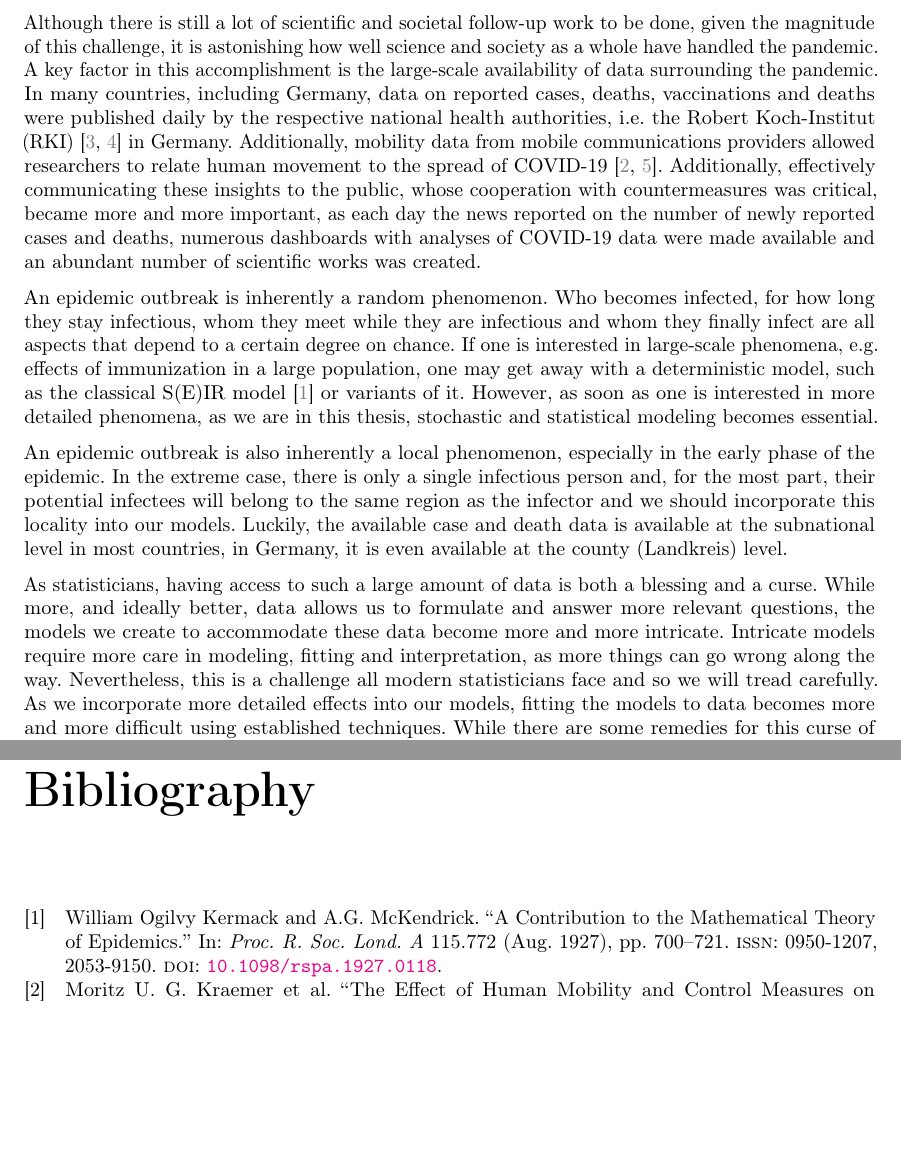
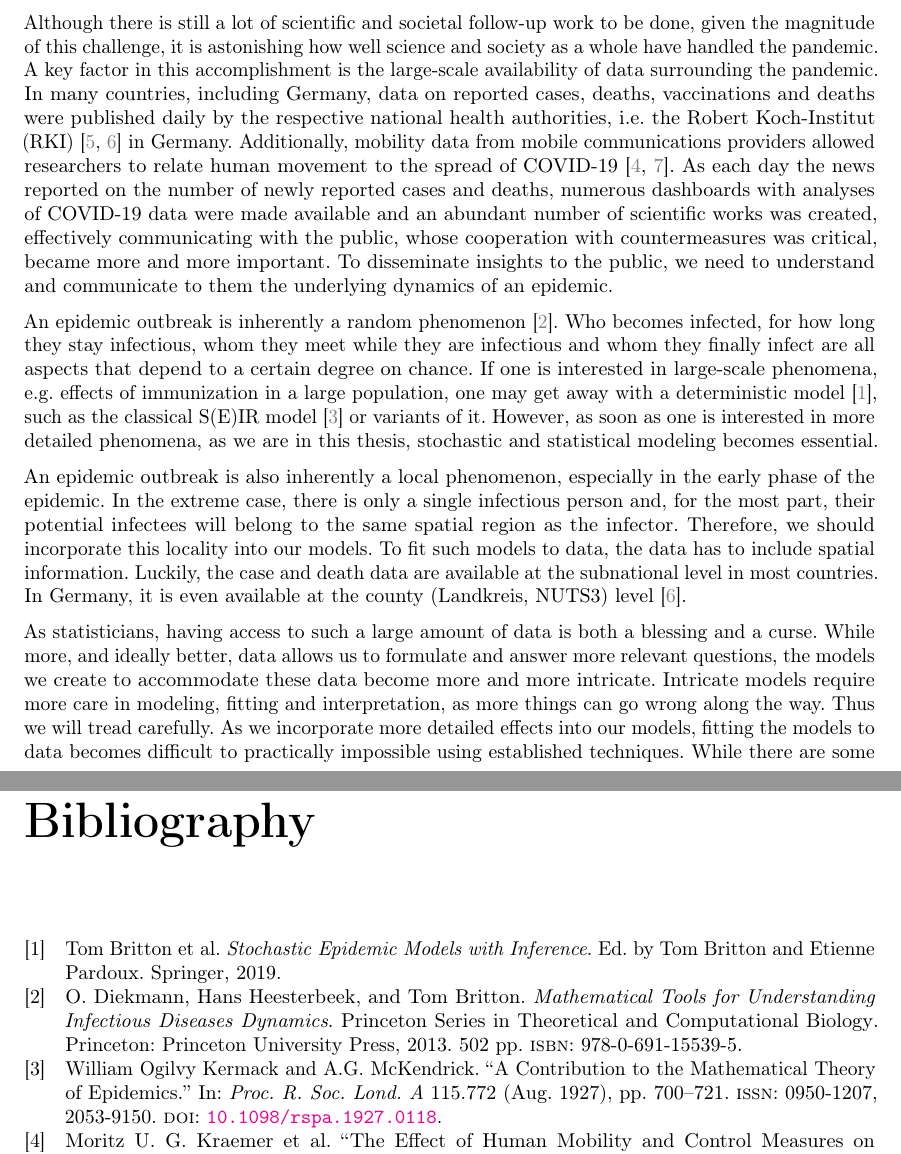
Before and after one commit to stefanheyder/dissertation, a LaTeX thesis (thesis.tex, which reads bibliography.bib, chapters/01_introduction.tex): two parts of pages 9 and 23 of 27, joined at a grey line, cut so that both start at the same text, the shorter picture padded with empty space. Compiled offline with pdfLaTeX.

Commit message:
fiddle with introduction

```diff
--- a/bibliography.bib
+++ b/bibliography.bib
@@ -256,6 +264,17 @@
   eprinttype = {pmid},
   pages = {e1009964-e1009964},
   doi = {10.1371/journal.pcbi.1009964}
+}
+
+@book{Diekmann2013Mathematical,
+  title = {Mathematical Tools for Understanding Infectious Diseases Dynamics},
+  author = {Diekmann, O. and Heesterbeek, Hans and Britton, Tom},
+  date = {2013},
+  series = {Princeton Series in Theoretical and Computational Biology},
+  publisher = {Princeton University Press},
+  location = {Princeton},
+  isbn = {978-0-691-15539-5},
+  pagetotal = {502}
 }
 
 @article{Durbin1997Monte,
--- a/chapters/01_introduction.tex
+++ b/chapters/01_introduction.tex
@@ -5,17 +5,17 @@ The \gls{c19} pandemic put the scientific community to the test: how infectious,
 
 % much data, need for knowledge
 Although there is still a lot of scientific and societal follow-up work to be done, given the magnitude of this challenge, it is astonishing how well science and society as a whole have handled the pandemic. A key factor in this accomplishment is the large-scale availability of data surrounding the pandemic. In many countries, including Germany, data on reported cases, deaths, vaccinations and deaths were published daily by the respective national health authorities, i.e. the \gls{rki} \cite{RobertKoch-Institut2022SARSCoV2,RobertKoch-Institut2021COVID19Hospitalisierungen} in Germany. Additionally, mobility data from mobile communications providers allowed researchers to relate human movement to the spread of \acrshort{c19} \cite{Kraemer2020Effect,Schlosser2020COVID19}.
-Additionally, effectively communicating these insights to the public, whose cooperation with countermeasures was critical, became more and more important, as each day the news reported on the number of newly reported cases and deaths, numerous dashboards with analyses of \acrshort{c19} data were made available and an abundant number of scientific works was created.
+As each day the news reported on the number of newly reported cases and deaths, numerous dashboards with analyses of \acrshort{c19} data were made available and an abundant number of scientific works was created, effectively communicating with the public, whose cooperation with countermeasures was critical, became more and more important. To disseminate insights to the public, we need to understand and communicate to them the underlying dynamics of an epidemic.
 
 % pandemic is inherently a random phenomenon
 % while large scale dynamics may be well approx. by det. systems,
 % small scale require precise modelling
-An epidemic outbreak is inherently a random phenomenon. Who becomes infected, for how long they stay infectious, whom they meet while they are infectious and whom they finally infect are all aspects that depend to a certain degree on chance. If one is interested in large-scale phenomena, e.g. effects of immunization in a large population, one may get away with a deterministic model, such as the classical S(E)IR model \cite{Kermack1927Contribution} or variants of it. However, as soon as one is interested in more detailed phenomena, as we are in this thesis, stochastic and statistical modeling becomes essential.
+An epidemic outbreak is inherently a random phenomenon \cite{Diekmann2013Mathematical}. Who becomes infected, for how long they stay infectious, whom they meet while they are infectious and whom they finally infect are all aspects that depend to a certain degree on chance. If one is interested in large-scale phenomena, e.g. effects of immunization in a large population, one may get away with a deterministic model \cite{Britton2019Stochastic}, such as the classical S(E)IR model \cite{Kermack1927Contribution} or variants of it. However, as soon as one is interested in more detailed phenomena, as we are in this thesis, stochastic and statistical modeling becomes essential.
 
-An epidemic outbreak is also inherently a local phenomenon, especially in the early phase of the epidemic. In the extreme case, there is only a single infectious person and, for the most part, their potential infectees will belong to the same region as the infector and we should incorporate this locality into our models. Luckily, the available case and death data is available at the subnational level in most countries, in Germany, it is even available at the county (Landkreis) level.
+An epidemic outbreak is also inherently a local phenomenon, especially in the early phase of the epidemic. In the extreme case, there is only a single infectious person and, for the most part, their potential infectees will belong to the same spatial region as the infector. Therefore, we should incorporate this locality into our models. To fit such models to data, the data has to include spatial information. Luckily, the case and death data are available at the subnational level in most countries. In Germany, it is even available at the county (Landkreis, NUTS3) level \cite{RobertKoch-Institut2022SARSCoV2}.
 
 % statistics provide insight
-As statisticians, having access to such a large amount of data is both a blessing and a curse. While more, and ideally better, data allows us to formulate and answer more relevant questions, the models we create to accommodate these data become more and more intricate. Intricate models require more care in modeling, fitting and interpretation, as more things can go wrong along the way. Nevertheless, this is a challenge all modern statisticians face and so we will tread carefully. As we incorporate more detailed effects into our models, fitting the models to data becomes more and more difficult using established techniques. While there are some remedies for this curse of dimensionality, e.g. exploiting as much available structure as possible, there is an ongoing need for new procedures enabling inference in these settings. Additionally, we need mathematical as well as practical insight into the performance of these procedures to make informed decisions in applied settings: which methods should we prefer under which circumstances?
+As statisticians, having access to such a large amount of data is both a blessing and a curse. While more, and ideally better, data allows us to formulate and answer more relevant questions, the models we create to accommodate these data become more and more intricate. Intricate models require more care in modeling, fitting and interpretation, as more things can go wrong along the way. Thus we will tread carefully. As we incorporate more detailed effects into our models, fitting the models to data becomes difficult to practically impossible using established techniques. While there are some remedies for this curse of dimensionality, e.g. exploiting as much available structure as possible, there is an ongoing need for new procedures enabling inference in these settings. Additionally, we need mathematical as well as practical insight into the performance of these procedures to make informed decisions in applied settings: which methods should we prefer under which circumstances?
 
 % need for
 %% good models
```
Also changed, not shown: bibliography.bib (8 more changed lines), 1 other file.
